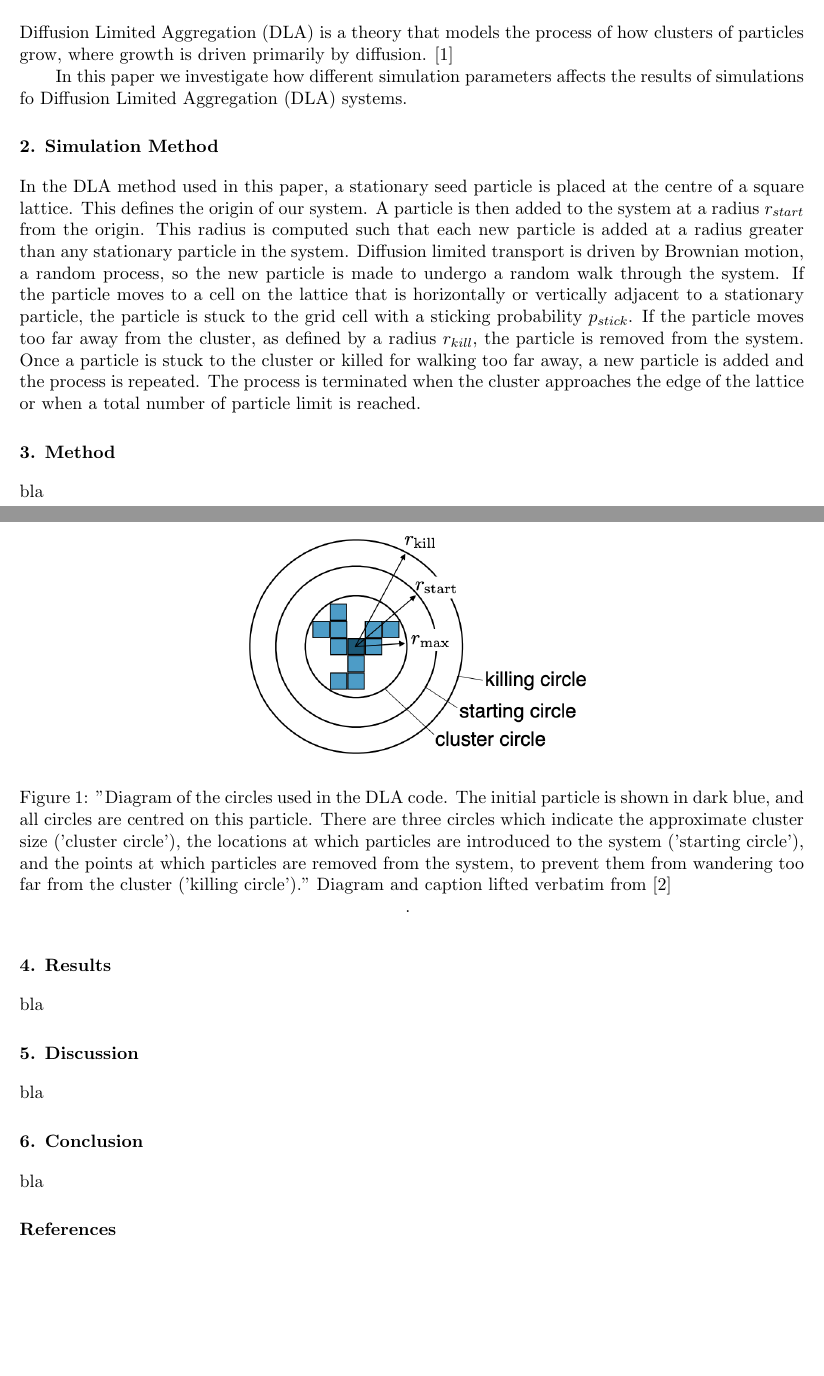
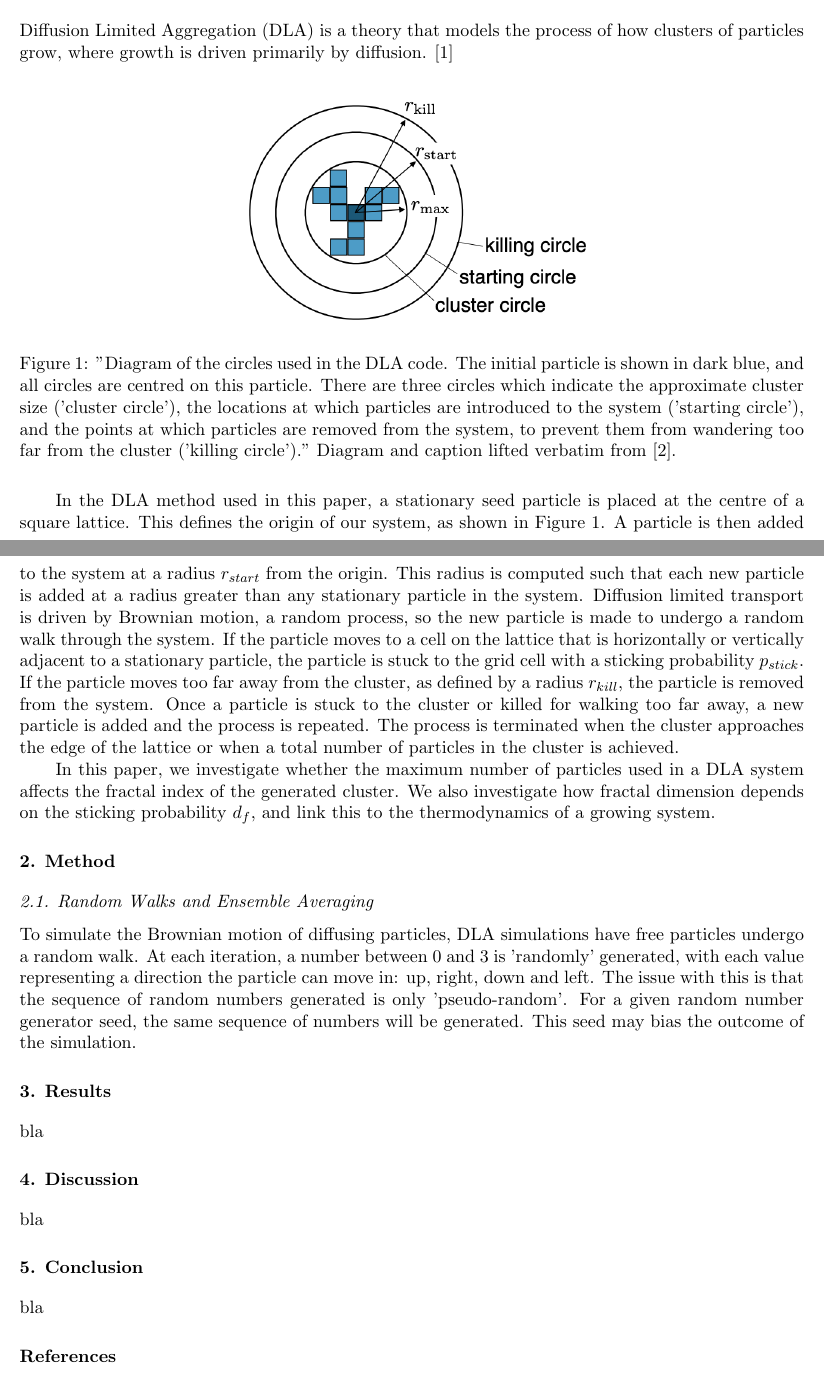
Before and after one commit to hcoplestone/DLA, a LaTeX paper (report/report.tex): two parts of pages 1 and 2 of 2, joined at a grey line, cut so that both start at the same text, the shorter picture padded with empty space. Compiled offline with pdfLaTeX.

```diff
--- a/report/report.tex
+++ b/report/report.tex
@@ -45,24 +45,24 @@
 \section*{Preface}
 Although the coursework was initially presented as a C++ project, I took the liberty of rewriting the DLA system in a programming language called Google Go. The motivation for this is Go more easily supports high concurrency. This means that instead of simulating 1 cluster at a time, 100 different clusters can be simulated simultaneously in different threads. To support this high level of concurrency, the results were generated by running the code on a 32-core virtual server. The code can be obtained by visiting https://github.com/hcoplestone/DLA.
 
-\section{Introduction}
+\section{Introduction and Simulation Method}
 
 Diffusion Limited Aggregation (DLA) is a theory that models the process of how clusters of particles grow, where growth is driven primarily by diffusion. \cite{dla}
-
-In this paper we investigate how different simulation parameters affects the results of simulations fo Diffusion Limited Aggregation (DLA) systems.
-
-\section{Simulation Method}
 
 \begin{figure}[h]
   \centering
   \includegraphics[width=0.5\linewidth]{images/circles.png}
-  \caption{"Diagram of the circles used in the DLA code. The initial particle is shown in dark blue, and all circles are centred on this particle. There are three circles which indicate the approximate cluster size ('cluster circle'), the locations at which particles are introduced to the system ('starting circle'), and the points at which particles are removed from the system, to prevent them from wandering too far from the cluster ('killing circle')." Diagram and caption lifted verbatim from \cite{handout}}.
+  \caption{"Diagram of the circles used in the DLA code. The initial particle is shown in dark blue, and all circles are centred on this particle. There are three circles which indicate the approximate cluster size ('cluster circle'), the locations at which particles are introduced to the system ('starting circle'), and the points at which particles are removed from the system, to prevent them from wandering too far from the cluster ('killing circle')." Diagram and caption lifted verbatim from \cite{handout}.}
   \label{fig:circles}
 \end{figure}
 
-In the DLA method used in this paper, a stationary seed particle is placed at the centre of a square lattice. This defines the origin of our system. A particle is then added to the system at a radius $r_{start}$ from the origin. This radius is computed such that each new particle is added at a radius greater than any stationary particle in the system. Diffusion limited transport is driven by Brownian motion, a random process, so the new particle is made to undergo a random walk through the system. If the particle moves to a cell on the lattice that is horizontally or vertically adjacent to a stationary particle, the particle is stuck to the grid cell with a sticking probability $p_{stick}$. If the particle moves too far away from the cluster, as defined by a radius $r_{kill}$, the particle is removed from the system. Once a particle is stuck to the cluster or killed for walking too far away, a new particle is added and the process is repeated. The process is terminated when the cluster approaches the edge of the lattice or when a total number of particle limit is reached.
+In the DLA method used in this paper, a stationary seed particle is placed at the centre of a square lattice. This defines the origin of our system, as shown in Figure 1. A particle is then added to the system at a radius $r_{start}$ from the origin. This radius is computed such that each new particle is added at a radius greater than any stationary particle in the system. Diffusion limited transport is driven by Brownian motion, a random process, so the new particle is made to undergo a random walk through the system. If the particle moves to a cell on the lattice that is horizontally or vertically adjacent to a stationary particle, the particle is stuck to the grid cell with a sticking probability $p_{stick}$. If the particle moves too far away from the cluster, as defined by a radius $r_{kill}$, the particle is removed from the system. Once a particle is stuck to the cluster or killed for walking too far away, a new particle is added and the process is repeated. The process is terminated when the cluster approaches the edge of the lattice or when a total number of particles in the cluster is achieved.
+
+In this paper, we investigate whether the maximum number of particles used in a DLA system affects the fractal index of the generated cluster. We also investigate how fractal dimension depends on the sticking probability $d_f$, and link this to the thermodynamics of a growing system.
+
 \section{Method}
-bla
+\subsection{Random Walks and Ensemble Averaging}
+To simulate the Brownian motion of diffusing particles, DLA simulations have free particles undergo a random walk. At each iteration, a number between 0 and 3 is 'randomly' generated, with each value representing a direction the particle can move in: up, right, down and left. The issue with this is that the sequence of random numbers generated is only 'pseudo-random'. For a given random number generator seed, the same sequence of numbers will be generated. This seed may bias the outcome of the simulation.
 
 \section{Results}
 bla
```
Also changed, not shown: report/report.pdf, 5 other files.
